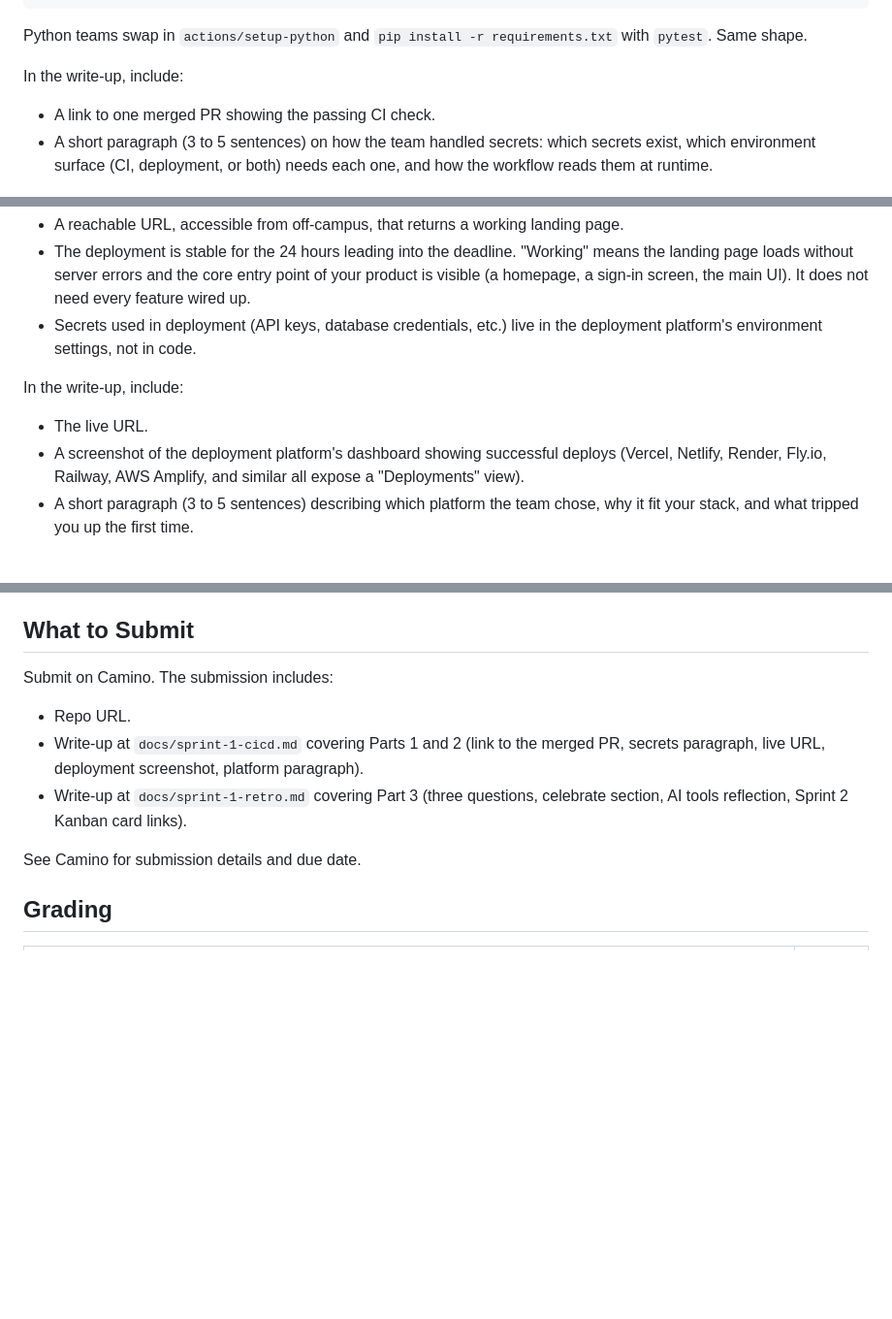
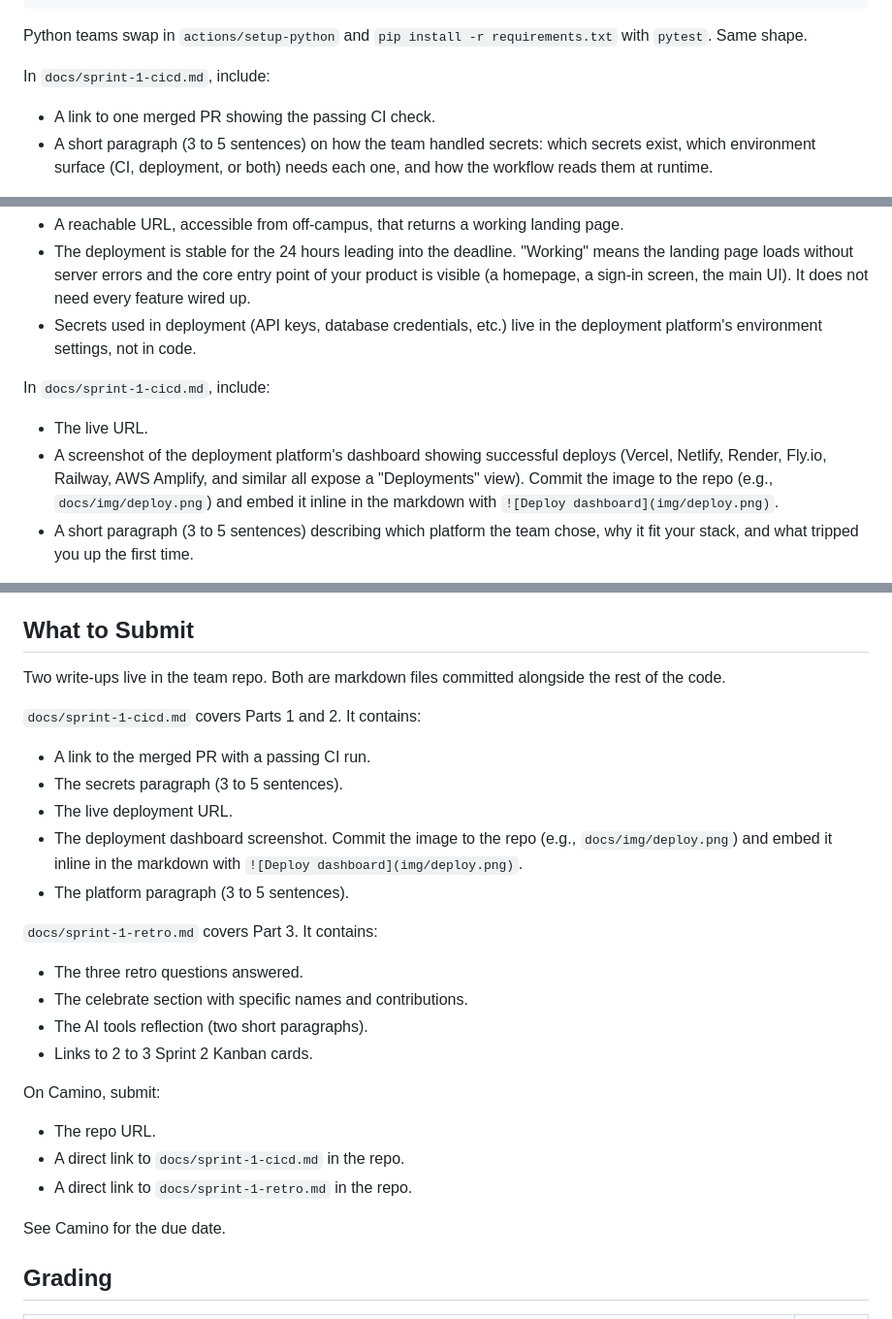
Before and after one commit to klukoff/csen174-course-website, a Markdown page: assignments/week6.md, 3 parts joined by grey strips. Shown at 97% size. GitHub-like rendering; blank space fills up the shorter version.

```diff
--- a/assignments/week6.md
+++ b/assignments/week6.md
@@ -50,7 +50,7 @@ jobs:
 
 Python teams swap in `actions/setup-python` and `pip install -r requirements.txt` with `pytest`. Same shape.
 
-In the write-up, include:
+In `docs/sprint-1-cicd.md`, include:
 
 - A link to one merged PR showing the passing CI check.
 - A short paragraph (3 to 5 sentences) on how the team handled secrets: which secrets exist, which environment surface (CI, deployment, or both) needs each one, and how the workflow reads them at runtime.
@@ -65,10 +65,10 @@ Required:
 - The deployment is stable for the 24 hours leading into the deadline. "Working" means the landing page loads without server errors and the core entry point of your product is visible (a homepage, a sign-in screen, the main UI). It does not need every feature wired up.
 - Secrets used in deployment (API keys, database credentials, etc.) live in the deployment platform's environment settings, not in code.
 
-In the write-up, include:
+In `docs/sprint-1-cicd.md`, include:
 
 - The live URL.
-- A screenshot of the deployment platform's dashboard showing successful deploys (Vercel, Netlify, Render, Fly.io, Railway, AWS Amplify, and similar all expose a "Deployments" view).
+- A screenshot of the deployment platform's dashboard showing successful deploys (Vercel, Netlify, Render, Fly.io, Railway, AWS Amplify, and similar all expose a "Deployments" view). Commit the image to the repo (e.g., `docs/img/deploy.png`) and embed it inline in the markdown with `![Deploy dashboard](img/deploy.png)`.
 - A short paragraph (3 to 5 sentences) describing which platform the team chose, why it fit your stack, and what tripped you up the first time.
 
 Choose any platform that offers a free tier and supports your stack. A few common picks: Vercel and Netlify for front-end-heavy stacks, Render and Fly.io for full-stack apps with a back end, Railway for projects with a database. Many platforms can also auto-deploy on push to `main`, which pairs well with Part 1. Auto-deploy is not required for credit, but it is the workflow most teams will want for Sprint 2.
@@ -93,13 +93,30 @@ Aim for one to two pages of prose. Specifics carry the grade.
 
 ## What to Submit
 
-Submit on Camino. The submission includes:
+Two write-ups live in the team repo. Both are markdown files committed alongside the rest of the code.
 
-- Repo URL.
-- Write-up at `docs/sprint-1-cicd.md` covering Parts 1 and 2 (link to the merged PR, secrets paragraph, live URL, deployment screenshot, platform paragraph).
-- Write-up at `docs/sprint-1-retro.md` covering Part 3 (three questions, celebrate section, AI tools reflection, Sprint 2 Kanban card links).
+`docs/sprint-1-cicd.md` covers Parts 1 and 2. It contains:
 
-See Camino for submission details and due date.
+- A link to the merged PR with a passing CI run.
+- The secrets paragraph (3 to 5 sentences).
+- The live deployment URL.
+- The deployment dashboard screenshot. Commit the image to the repo (e.g., `docs/img/deploy.png`) and embed it inline in the markdown with `![Deploy dashboard](img/deploy.png)`.
+- The platform paragraph (3 to 5 sentences).
+
+`docs/sprint-1-retro.md` covers Part 3. It contains:
+
+- The three retro questions answered.
+- The celebrate section with specific names and contributions.
+- The AI tools reflection (two short paragraphs).
+- Links to 2 to 3 Sprint 2 Kanban cards.
+
+On Camino, submit:
+
+- The repo URL.
+- A direct link to `docs/sprint-1-cicd.md` in the repo.
+- A direct link to `docs/sprint-1-retro.md` in the repo.
+
+See Camino for the due date.
 
 ## Grading
 
```
Also changed, not shown: assignments/week5.md (line endings or trailing spaces).
